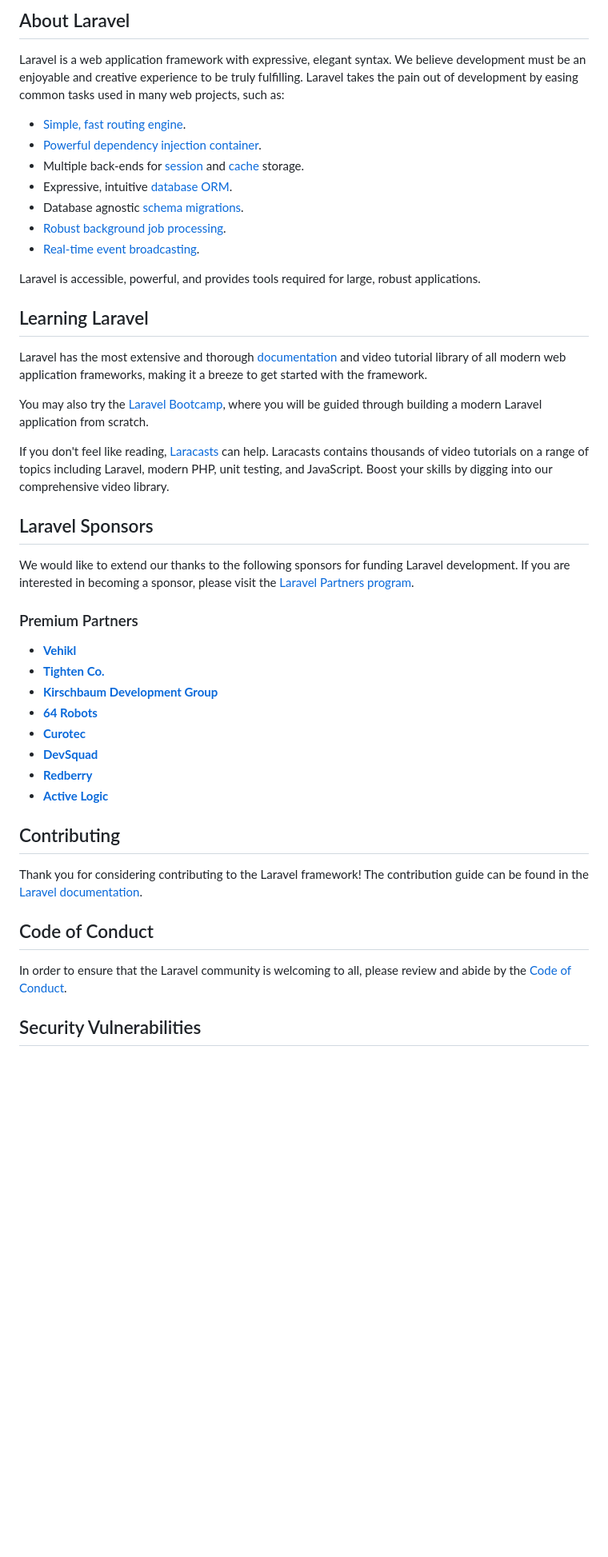
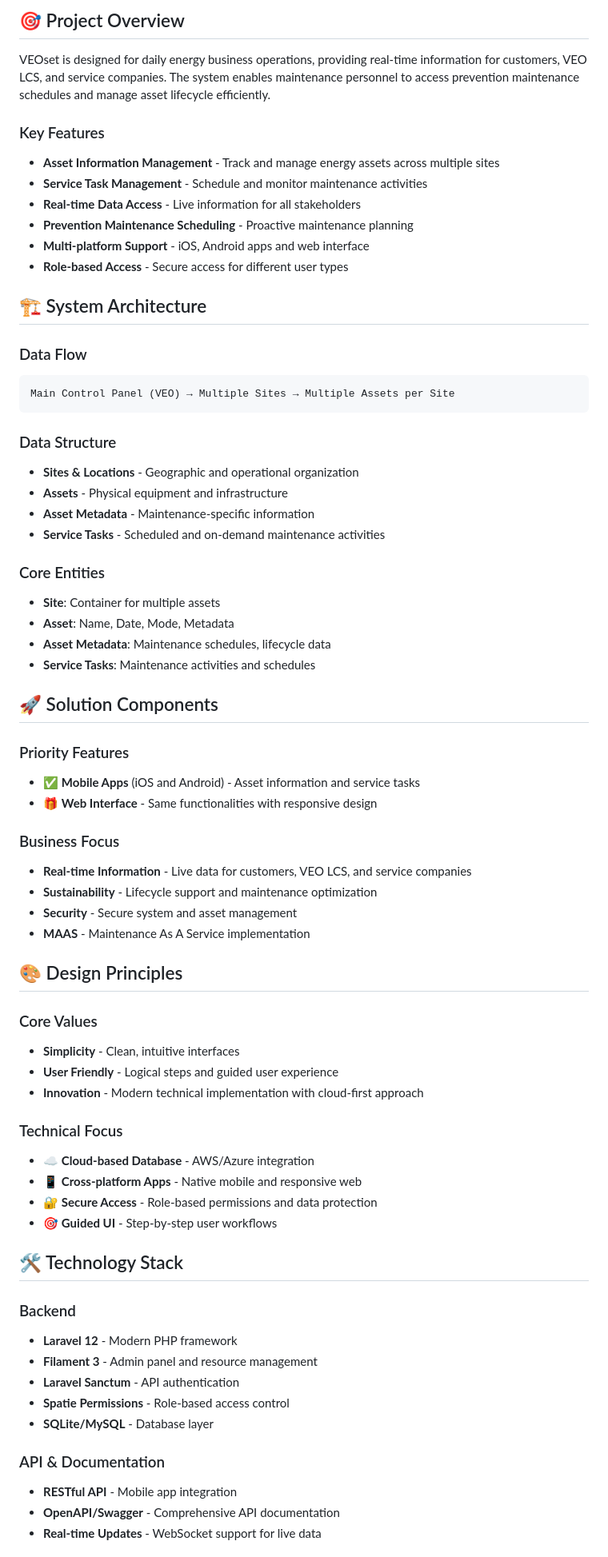
Before and after one commit to nteej/veoset, a Markdown page: README.md, the part around one of its changes. Shown at 80% size. Drawn GitHub-style; blank space fills up the shorter version.

Commit message:
Initial requirement structure

````diff
--- a/README.md
+++ b/README.md
@@ -9,48 +4,72 @@
 
-## About Laravel
+## 🎯 Project Overview
 
-Laravel is a web application framework with expressive, elegant syntax. We believe development must be an enjoyable and creative experience to be truly fulfilling. Laravel takes the pain out of development by easing common tasks used in many web projects, such as:
+VEOset is designed for daily energy business operations, providing real-time information for customers, VEO LCS, and service companies. The system enables maintenance personnel to access prevention maintenance schedules and manage asset lifecycle efficiently.
 
-- [Simple, fast routing engine](https://laravel.com/docs/routing).
-- [Powerful dependency injection container](https://laravel.com/docs/container).
-- Multiple back-ends for [session](https://laravel.com/docs/session) and [cache](https://laravel.com/docs/cache) storage.
-- Expressive, intuitive [database ORM](https://laravel.com/docs/eloquent).
-- Database agnostic [schema migrations](https://laravel.com/docs/migrations).
-- [Robust background job processing](https://laravel.com/docs/queues).
-- [Real-time event broadcasting](https://laravel.com/docs/broadcasting).
+### Key Features
 
-Laravel is accessible, powerful, and provides tools required for large, robust applications.
+- **Asset Information Management** - Track and manage energy assets across multiple sites
+- **Service Task Management** - Schedule and monitor maintenance activities
+- **Real-time Data Access** - Live information for all stakeholders
+- **Prevention Maintenance Scheduling** - Proactive maintenance planning
+- **Multi-platform Support** - iOS, Android apps and web interface
+- **Role-based Access** - Secure access for different user types
 
-## Learning Laravel
+## 🏗️ System Architecture
 
-Laravel has the most extensive and thorough [documentation](https://laravel.com/docs) and video tutorial library of all modern web application frameworks, making it a breeze to get started with the framework.
+### Data Flow
+```
+Main Control Panel (VEO) → Multiple Sites → Multiple Assets per Site
+```
 
-You may also try the [Laravel Bootcamp](https://bootcamp.laravel.com), where you will be guided through building a modern Laravel application from scratch.
+### Data Structure
+- **Sites & Locations** - Geographic and operational organization
+- **Assets** - Physical equipment and infrastructure
+- **Asset Metadata** - Maintenance-specific information
+- **Service Tasks** - Scheduled and on-demand maintenance activities
 
-If you don't feel like reading, [Laracasts](https://laracasts.com) can help. Laracasts contains thousands of video tutorials on a range of topics including Laravel, modern PHP, unit testing, and JavaScript. Boost your skills by digging into our comprehensive video library.
+### Core Entities
+- **Site**: Container for multiple assets
+- **Asset**: Name, Date, Mode, Metadata
+- **Asset Metadata**: Maintenance schedules, lifecycle data
+- **Service Tasks**: Maintenance activities and schedules
 
-## Laravel Sponsors
+## 🚀 Solution Components
 
-We would like to extend our thanks to the following sponsors for funding Laravel development. If you are interested in becoming a sponsor, please visit the [Laravel Partners program](https://partners.laravel.com).
+### Priority Features
+- ✅ **Mobile Apps** (iOS and Android) - Asset information and service tasks
+- 🎁 **Web Interface** - Same functionalities with responsive design
 
-### Premium Partners
+### Business Focus
+- **Real-time Information** - Live data for customers, VEO LCS, and service companies
+- **Sustainability** - Lifecycle support and maintenance optimization
+- **Security** - Secure system and asset management
+- **MAAS** - Maintenance As A Service implementation
 
-- **[Vehikl](https://vehikl.com)**
-- **[Tighten Co.](https://tighten.co)**
-- **[Kirschbaum Development Group](https://kirschbaumdevelopment.com)**
-- **[64 Robots](https://64robots.com)**
-- **[Curotec](https://www.curotec.com/services/technologies/laravel)**
-- **[DevSquad](https://devsquad.com/hire-laravel-developers)**
-- **[Redberry](https://redberry.international/laravel-development)**
-- **[Active Logic](https://activelogic.com)**
+## 🎨 Design Principles
 
-## Contributing
+### Core Values
+- **Simplicity** - Clean, intuitive interfaces
+- **User Friendly** - Logical steps and guided user experience
+- **Innovation** - Modern technical implementation with cloud-first approach
 
-Thank you for considering contributing to the Laravel framework! The contribution guide can be found in the [Laravel documentation](https://laravel.com/docs/contributions).
+### Technical Focus
+- ☁️ **Cloud-based Database** - AWS/Azure integration
+- 📱 **Cross-platform Apps** - Native mobile and responsive web
+- 🔐 **Secure Access** - Role-based permissions and data protection
+- 🎯 **Guided UI** - Step-by-step user workflows
 
-## Code of Conduct
+## 🛠️ Technology Stack
 
-In order to ensure that the Laravel community is welcoming to all, please review and abide by the [Code of Conduct](https://laravel.com/docs/contributions#code-of-conduct).
+### Backend
+- **Laravel 12** - Modern PHP framework
+- **Filament 3** - Admin panel and resource management
+- **Laravel Sanctum** - API authentication
+- **Spatie Permissions** - Role-based access control
+- **SQLite/MySQL** - Database layer
 
-## Security Vulnerabilities
+### API & Documentation
+- **RESTful API** - Mobile app integration
+- **OpenAPI/Swagger** - Comprehensive API documentation
+- **Real-time Updates** - WebSocket support for live data
 
````
Also changed, not shown: other parts of README.md (+181 -10 lines).
